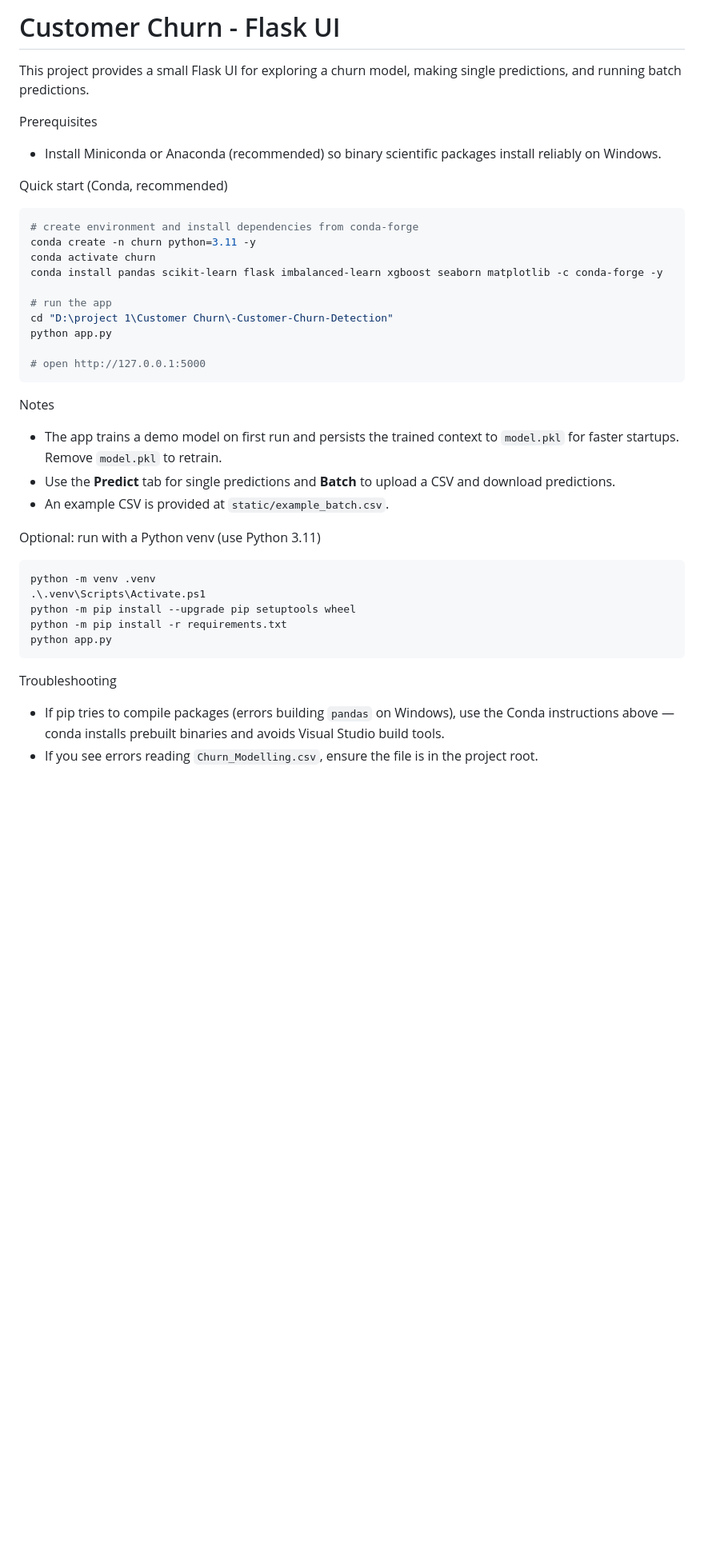
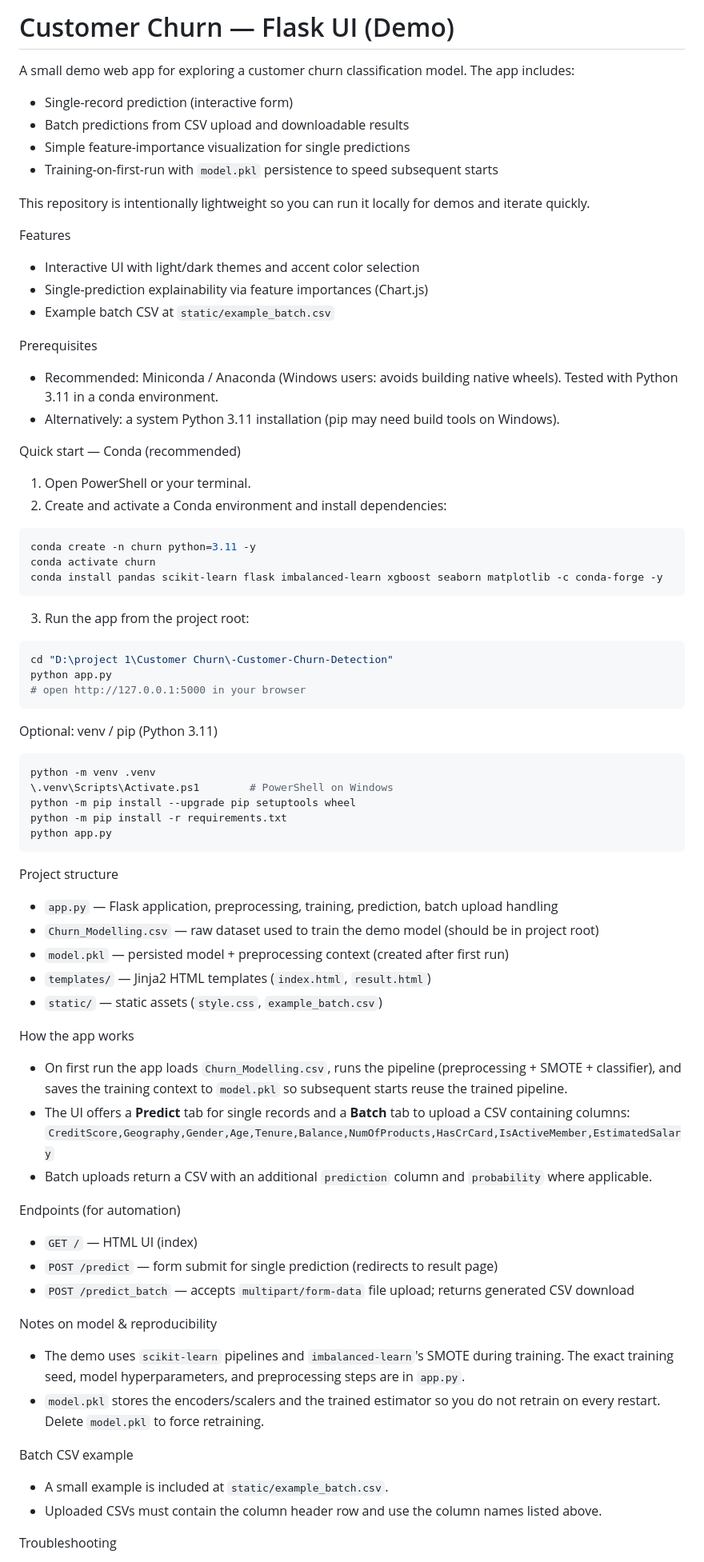
Before and after one commit to Sandeep21803/-Customer-Churn-Detection, a Markdown page: README.md, the part around one of its changes. Shown at 80% size. GitHub-like rendering; blank space fills up the shorter version.

Commit message:
Aug 5, 2026, 2:10 PM

````diff
--- a/README.md
+++ b/README.md
@@ -1,42 +1,83 @@
 
-# Customer Churn - Flask UI
+# Customer Churn — Flask UI (Demo)
 
-This project provides a small Flask UI for exploring a churn model, making single predictions, and running batch predictions.
+A small demo web app for exploring a customer churn classification model. The app includes:
+
+- Single-record prediction (interactive form)
+- Batch predictions from CSV upload and downloadable results
+- Simple feature-importance visualization for single predictions
+- Training-on-first-run with `model.pkl` persistence to speed subsequent starts
+
+This repository is intentionally lightweight so you can run it locally for demos and iterate quickly.
+
+Features
+- Interactive UI with light/dark themes and accent color selection
+- Single-prediction explainability via feature importances (Chart.js)
+- Example batch CSV at `static/example_batch.csv`
 
 Prerequisites
-- Install Miniconda or Anaconda (recommended) so binary scientific packages install reliably on Windows.
+- Recommended: Miniconda / Anaconda (Windows users: avoids building native wheels). Tested with Python 3.11 in a conda environment.
+- Alternatively: a system Python 3.11 installation (pip may need build tools on Windows).
 
-Quick start (Conda, recommended)
+Quick start — Conda (recommended)
+
+1. Open PowerShell or your terminal.
+2. Create and activate a Conda environment and install dependencies:
 
 ```powershell
-# create environment and install dependencies from conda-forge
 conda create -n churn python=3.11 -y
 conda activate churn
 conda install pandas scikit-learn flask imbalanced-learn xgboost seaborn matplotlib -c conda-forge -y
+```
 
-# run the app
+3. Run the app from the project root:
+
+```powershell
 cd "D:\project 1\Customer Churn\-Customer-Churn-Detection"
 python app.py
-
-# open http://127.0.0.1:5000
+# open http://127.0.0.1:5000 in your browser
 ```
 
-Notes
-- The app trains a demo model on first run and persists the trained context to `model.pkl` for faster startups. Remove `model.pkl` to retrain.
-- Use the **Predict** tab for single predictions and **Batch** to upload a CSV and download predictions.
-- An example CSV is provided at `static/example_batch.csv`.
-
-Optional: run with a Python venv (use Python 3.11)
+Optional: venv / pip (Python 3.11)
 
 ```powershell
 python -m venv .venv
-.\.venv\Scripts\Activate.ps1
+\.venv\Scripts\Activate.ps1        # PowerShell on Windows
 python -m pip install --upgrade pip setuptools wheel
 python -m pip install -r requirements.txt
 python app.py
 ```
 
+Project structure
+
+- `app.py` — Flask application, preprocessing, training, prediction, batch upload handling
+- `Churn_Modelling.csv` — raw dataset used to train the demo model (should be in project root)
+- `model.pkl` — persisted model + preprocessing context (created after first run)
+- `templates/` — Jinja2 HTML templates (`index.html`, `result.html`)
+- `static/` — static assets (`style.css`, `example_batch.csv`)
+
+How the app works
+
+- On first run the app loads `Churn_Modelling.csv`, runs the pipeline (preprocessing + SMOTE + classifier), and saves the training context to `model.pkl` so subsequent starts reuse the trained pipeline.
+- The UI offers a **Predict** tab for single records and a **Batch** tab to upload a CSV containing columns:
+	`CreditScore,Geography,Gender,Age,Tenure,Balance,NumOfProducts,HasCrCard,IsActiveMember,EstimatedSalary`
+- Batch uploads return a CSV with an additional `prediction` column and `probability` where applicable.
+
+Endpoints (for automation)
+
+- `GET /` — HTML UI (index)
+- `POST /predict` — form submit for single prediction (redirects to result page)
+- `POST /predict_batch` — accepts `multipart/form-data` file upload; returns generated CSV download
+
+Notes on model & reproducibility
+
+- The demo uses `scikit-learn` pipelines and `imbalanced-learn`'s SMOTE during training. The exact training seed, model hyperparameters, and preprocessing steps are in `app.py`.
+- `model.pkl` stores the encoders/scalers and the trained estimator so you do not retrain on every restart. Delete `model.pkl` to force retraining.
+
+Batch CSV example
+
+- A small example is included at `static/example_batch.csv`.
+- Uploaded CSVs must contain the column header row and use the column names listed above.
+
 Troubleshooting
-- If pip tries to compile packages (errors building `pandas` on Windows), use the Conda instructions above — conda installs prebuilt binaries and avoids Visual Studio build tools.
-- If you see errors reading `Churn_Modelling.csv`, ensure the file is in the project root.
 
````
Also changed, not shown: other parts of README.md (+35 -5 lines).
